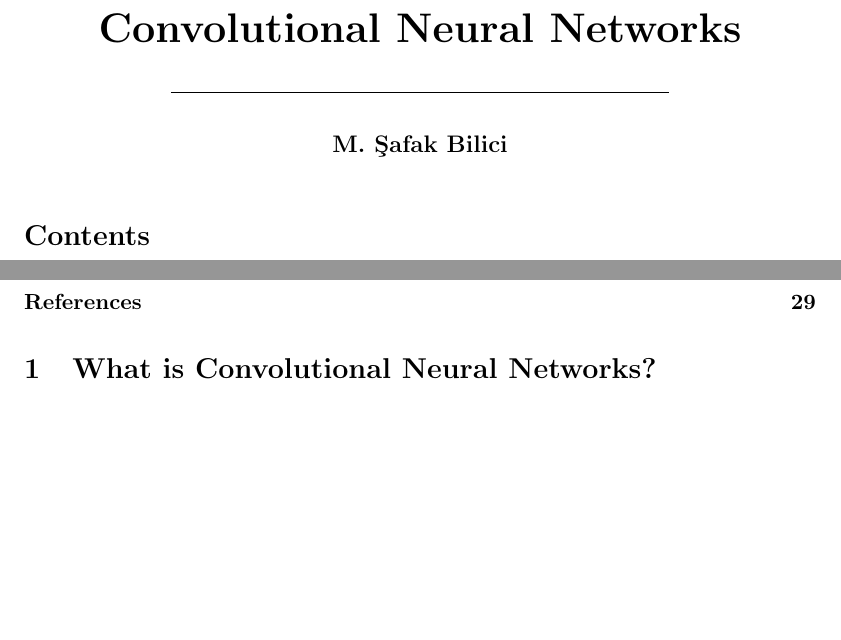
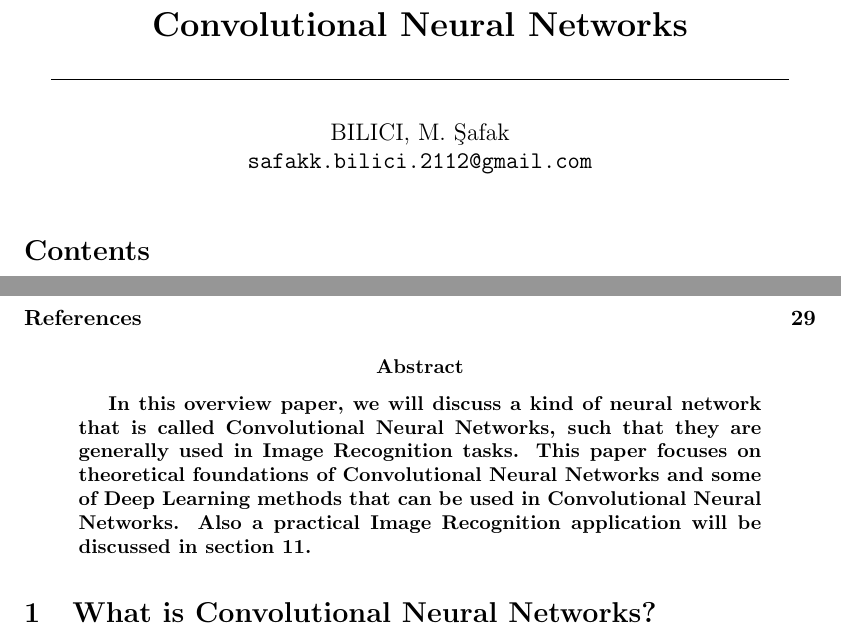
Before and after one commit to safakkbilici/notes, a LaTeX paper (Convolutional Neural Networks/CNN1.tex): two parts of pages 1 and 2 of 29, joined at a grey line, cut so that both start at the same text, the shorter picture padded with empty space. Compiled offline with pdfLaTeX.

Commit message:
Update CNN1.tex

```diff
--- a/Convolutional Neural Networks/CNN1.tex
+++ b/Convolutional Neural Networks/CNN1.tex
@@ -21,12 +21,17 @@
 \DeclareRobustCommand{\bbone}{\text{\usefont{U}{bbold}{m}{n}1}}
 \DeclareMathOperator{\EX}{\mathbb{E}}
 \begin{document}
-\title{\line(1,0){250} \\ \huge{\textbf{Convolutional Neural Networks}} \\\line(1,0){250}}
-\author{\textbf{M. Şafak Bilici}}
+\title{\centerline{\rule{13cm}{2pt}} \textbf{Convolutional Neural Networks}\\\centerline{\rule{13cm}{0.4pt}}}
+\author{
+  BILICI, M. Şafak\\
+  \texttt{safakk.bilici.2112@gmail.com}}
+
 \maketitle
 \bibliographystyle{apacite}
 \tableofcontents
-
+\begin{abstract}
+\textbf{In this overview paper, we will discuss a kind of neural network that is called Convolutional Neural Networks, such that they are generally used in Image Recognition tasks. This paper focuses on theoretical foundations of Convolutional Neural Networks and some of Deep Learning methods that can be used in Convolutional Neural Networks. Also a practical Image Recognition application will be discussed in section 11.}
+\end{abstract}
 \section{What is Convolutional Neural Networks?}
 \hspace*{1cm} Convolutional Neural Networks was proposed by Yann Lecun in 1989. CNNs are specialized kind of neural networks for processing data that has a know, gird-like topology. Examples include time-series data, which can be thought of as a 1D grid taking samples at regular time intervals, and image data, which can be thought as a 2D grid of pixels. CNNs are a category of Neural Networks that have proven very effective in areas such as image recognition and classification. The vast majority of applications of CNNs focus on image data, although one can also ose these networks for all types of temporal, spatial and spatiotemporal data.\cite{GoodBengCour16}\\
 Early motivation for CNNs was derived from experiments by Hubel and Wiesel on a cat's visual cortex. The visual cortex has small regions of cells that are sensitive to specific regions in the visual field. In other words, if the specific areas of the visual field are excited, then those cells in the visual cortex will be activated as well. For example, vertical edges cause some neuronal cells to excited, whereas horizontal edges cause other neuronal cells to be excited. The cells are connected using layered architecture, and this discovery led to the conjecture that mammals use these different layers to construct portions of images at different levels of abstraction. From machine learning point of view, this principle is similiar to that hierarchical feature extraction. CNNs achieve something similiar by encoding primitive shapes in earlier layers, and more complex shapes in later layers (Charu C. Aggarwal 2018).
```
Also changed, not shown: Convolutional Neural Networks/CNN1.tex (1 more changed lines).
